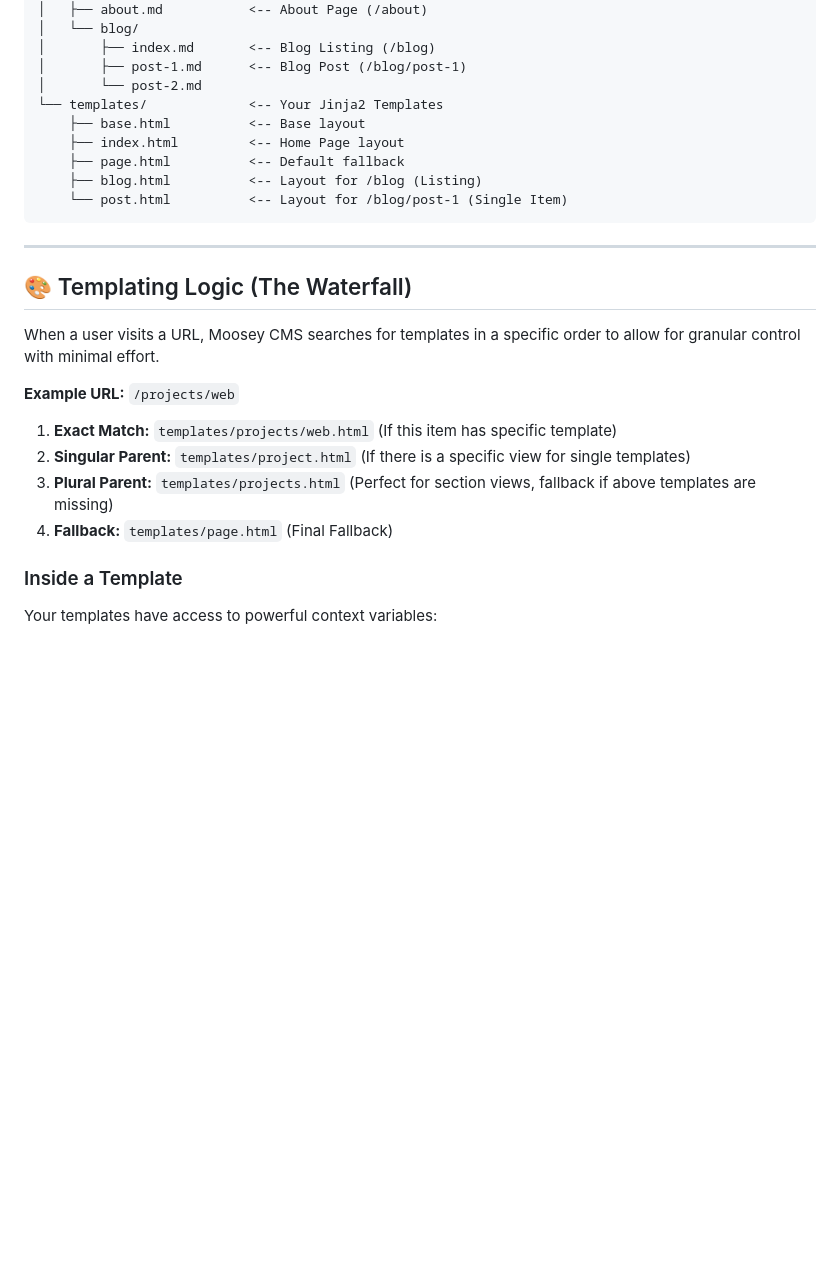
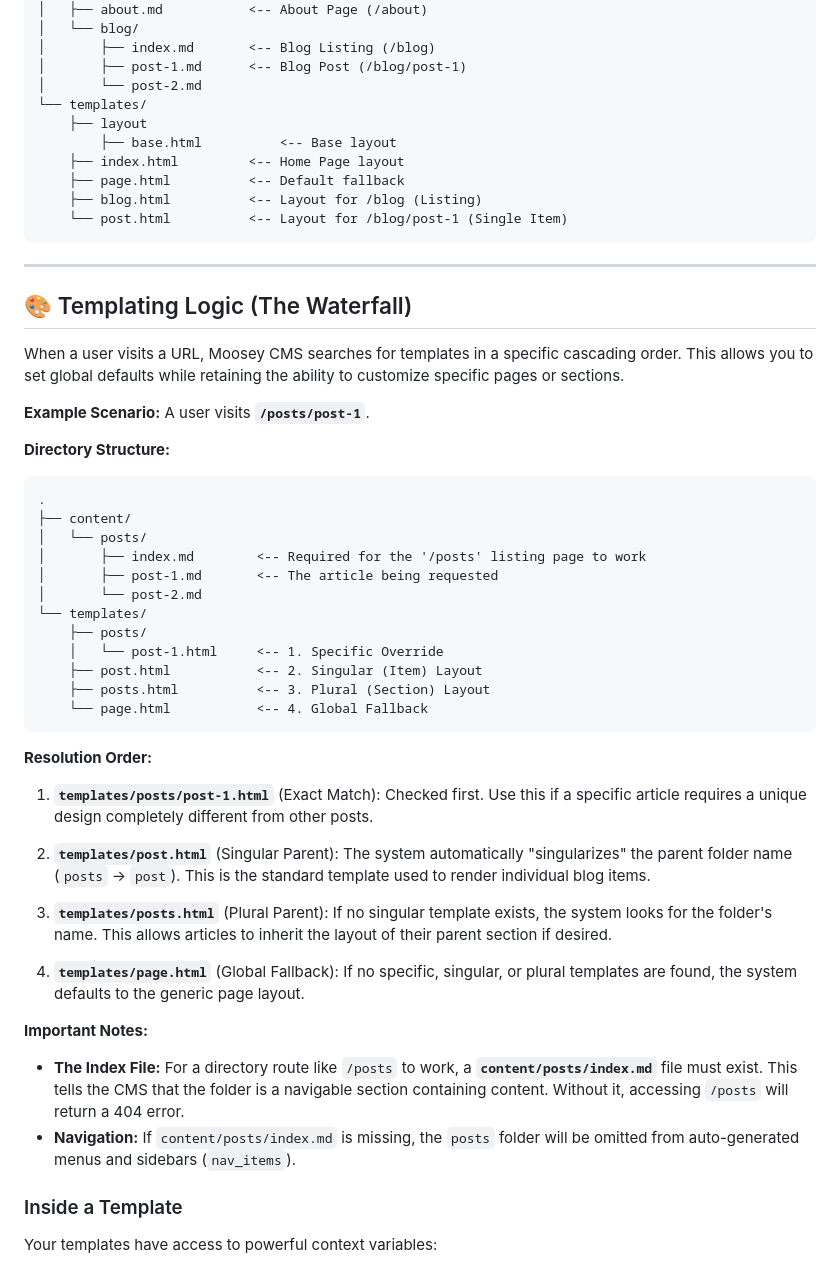
Before and after one commit to mugendi/moosey-cms, a Markdown page: README.md, the part around the change printed below. GitHub-like rendering; blank space fills up the shorter version.

````diff
--- a/README.md
+++ b/README.md
@@ -102,8 +105,9 @@ Moosey CMS relies on a convention-over-configuration file structure.
 │       ├── index.md       <-- Blog Listing (/blog)
 │       ├── post-1.md      <-- Blog Post (/blog/post-1)
 │       └── post-2.md
-└── templates/             <-- Your Jinja2 Templates
-    ├── base.html          <-- Base layout
+└── templates/
+    ├── layout
+        ├── base.html          <-- Base layout
     ├── index.html         <-- Home Page layout
     ├── page.html          <-- Default fallback
     ├── blog.html          <-- Layout for /blog (Listing)
@@ -114,14 +118,46 @@ Moosey CMS relies on a convention-over-configuration file structure.
 
 ## 🎨 Templating Logic (The Waterfall)
 
-When a user visits a URL, Moosey CMS searches for templates in a specific order to allow for granular control with minimal effort.
+When a user visits a URL, Moosey CMS searches for templates in a specific cascading order. This allows you to set global defaults while retaining the ability to customize specific pages or sections.
 
-**Example URL:** `/projects/web`
+**Example Scenario:**
+A user visits **`/posts/post-1`**.
 
-1.  **Exact Match:** `templates/projects/web.html` (If this item has specific template)
-2.  **Singular Parent:** `templates/project.html` (If there is a specific view for single templates)
-3.  **Plural Parent:** `templates/projects.html` (Perfect for section views, fallback if above templates are missing)
-4.  **Fallback:** `templates/page.html` (Final Fallback)
+**Directory Structure:**
+
+```text
+.
+├── content/
+│   └── posts/
+│       ├── index.md        <-- Required for the '/posts' listing page to work
+│       ├── post-1.md       <-- The article being requested
+│       └── post-2.md
+└── templates/
+    ├── posts/
+    │   └── post-1.html     <-- 1. Specific Override
+    ├── post.html           <-- 2. Singular (Item) Layout
+    ├── posts.html          <-- 3. Plural (Section) Layout
+    └── page.html           <-- 4. Global Fallback
+```
+
+**Resolution Order:**
+
+1.  **`templates/posts/post-1.html`** (Exact Match):
+    Checked first. Use this if a specific article requires a unique design completely different from other posts.
+
+2.  **`templates/post.html`** (Singular Parent):
+    The system automatically "singularizes" the parent folder name (`posts` → `post`). This is the standard template used to render individual blog items.
+
+3.  **`templates/posts.html`** (Plural Parent):
+    If no singular template exists, the system looks for the folder's name. This allows articles to inherit the layout of their parent section if desired.
+
+4.  **`templates/page.html`** (Global Fallback):
+    If no specific, singular, or plural templates are found, the system defaults to the generic page layout.
+
+**Important Notes:**
+
+*   **The Index File:** For a directory route like `/posts` to work, a **`content/posts/index.md`** file must exist. This tells the CMS that the folder is a navigable section containing content. Without it, accessing `/posts` will return a 404 error.
+*   **Navigation:** If `content/posts/index.md` is missing, the `posts` folder will be omitted from auto-generated menus and sidebars (`nav_items`).
 
 ### Inside a Template
 
````
Also changed, not shown: other parts of README.md (+3 -0 lines), example/assets/example-1.jpeg (added), example/assets/example-2.jpeg (added), 3 other files.
